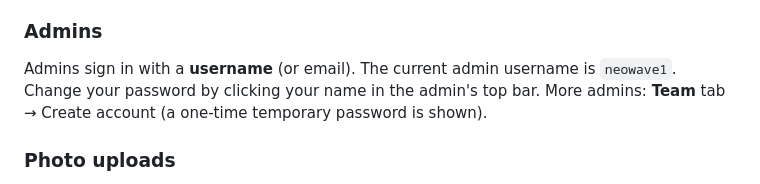
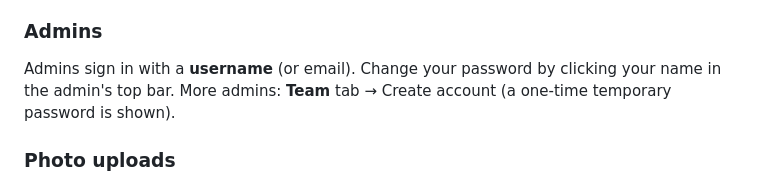
Before and after one commit to darkxgs/neowave-site, a Markdown page: gen/README.md, the part around the change. Drawn GitHub-style.

Commit message:
Remove admin username from docs

```diff
--- a/gen/README.md
+++ b/gen/README.md
@@ -52,7 +52,7 @@ Ordering code = `model.base_code` + `-` + each spec's chosen option `code`, in `
 
 ### Admins
 
-Admins sign in with a **username** (or email). The current admin username is `neowave1`.
+Admins sign in with a **username** (or email).
 Change your password by clicking your name in the admin's top bar.
 More admins: **Team** tab → Create account (a one-time temporary password is shown).
 
```
